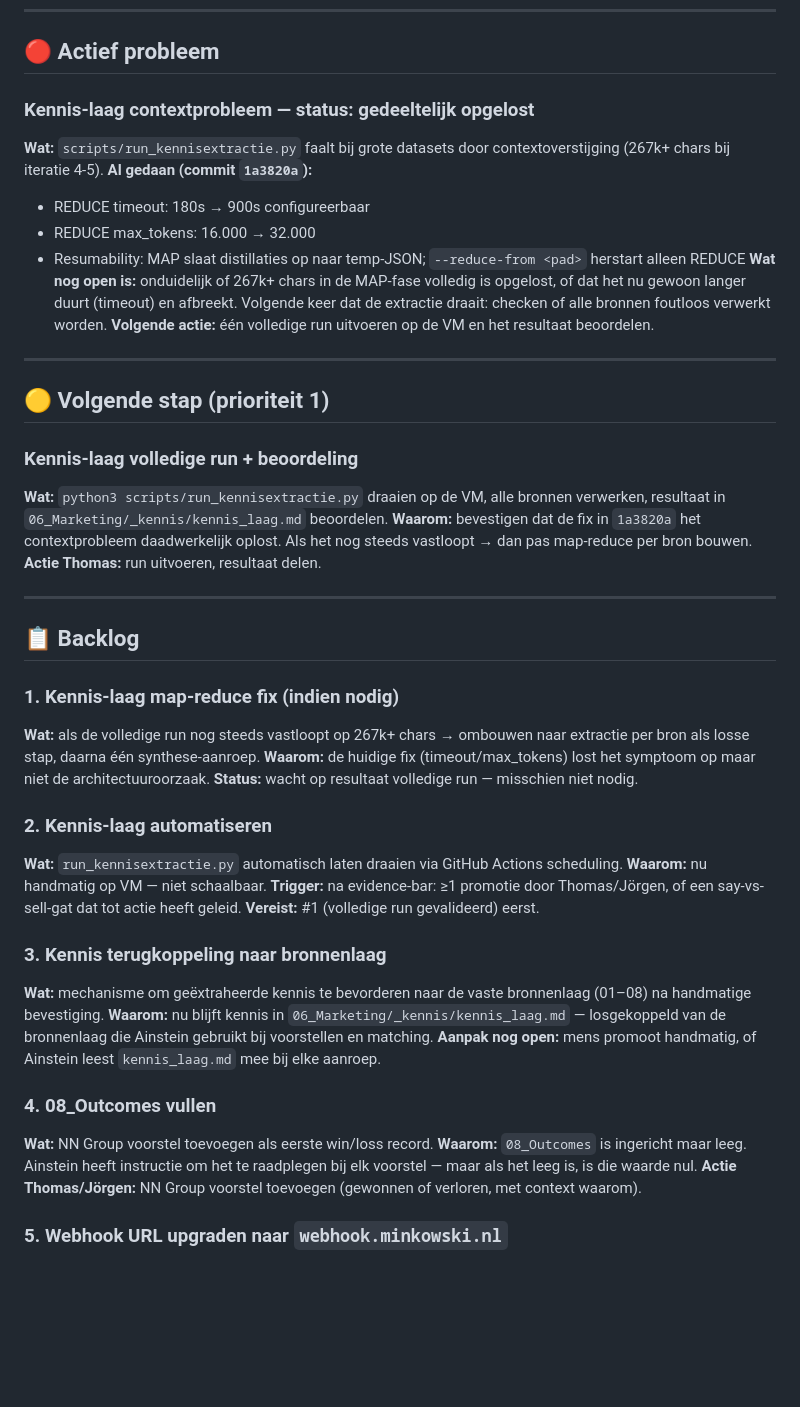
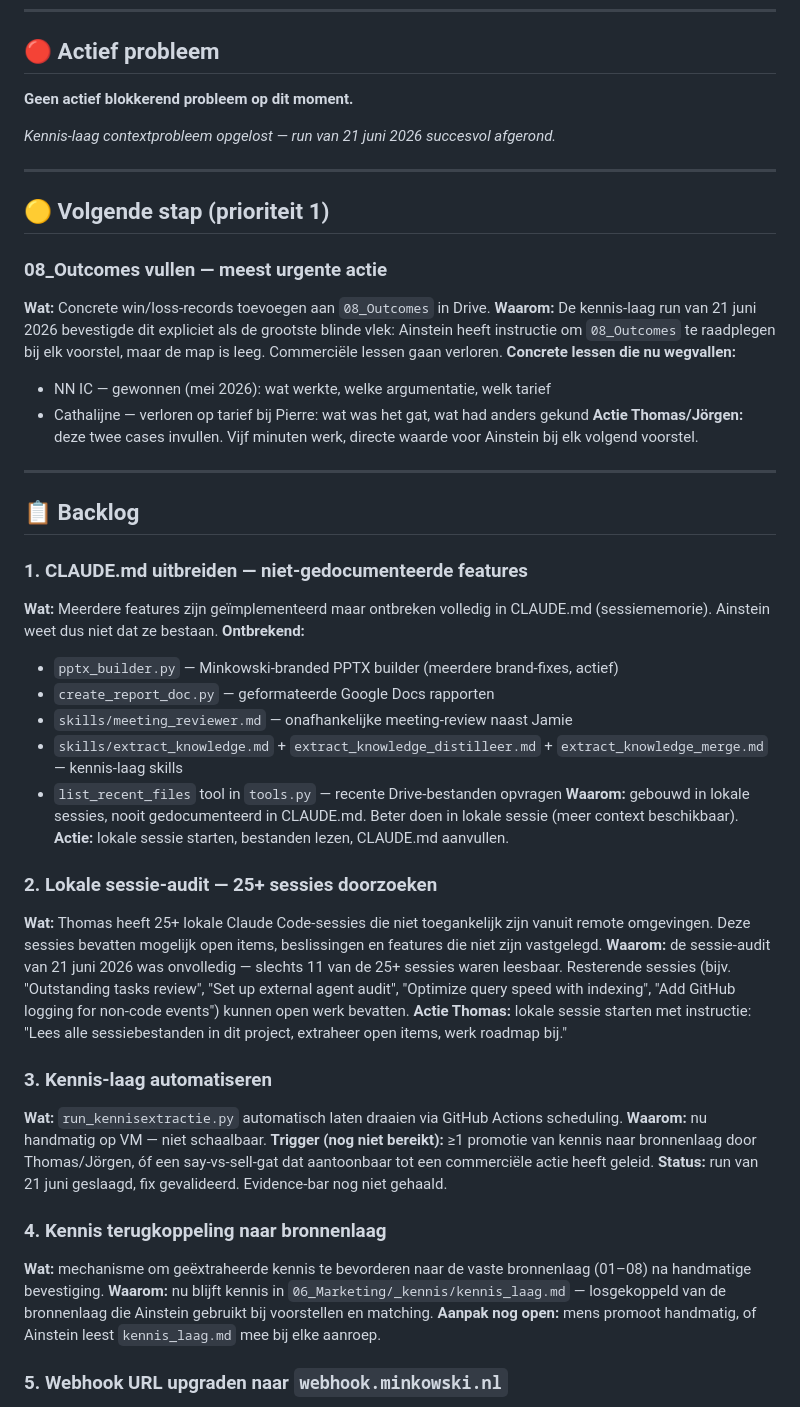
Before and after one commit to tthiadens-TT/Ainstein, a Markdown page: plans/ainstein-roadmap.md, the part around one of its changes. GitHub-like rendering; blank space fills up the shorter version.

Commit message:
docs: roadmap volledig bijgewerkt na kennis-laag run + sessie-audit (21 juni 2026)

```diff
--- a/plans/ainstein-roadmap.md
+++ b/plans/ainstein-roadmap.md
@@ -14,48 +14,52 @@ Dit is de centrale backlog voor Ainstein. Alle openstaande items — acties, bug
 
 ## 🔴 Actief probleem
 
-### Kennis-laag contextprobleem — status: gedeeltelijk opgelost
-**Wat:** `scripts/run_kennisextractie.py` faalt bij grote datasets door contextoverstijging (267k+ chars bij iteratie 4-5).
-**Al gedaan (commit `1a3820a`):**
-- REDUCE timeout: 180s → 900s configureerbaar
-- REDUCE max_tokens: 16.000 → 32.000
-- Resumability: MAP slaat distillaties op naar temp-JSON; `--reduce-from <pad>` herstart alleen REDUCE
-**Wat nog open is:** onduidelijk of 267k+ chars in de MAP-fase volledig is opgelost, of dat het nu gewoon langer duurt (timeout) en afbreekt. Volgende keer dat de extractie draait: checken of alle bronnen foutloos verwerkt worden.
-**Volgende actie:** één volledige run uitvoeren op de VM en het resultaat beoordelen.
+**Geen actief blokkerend probleem op dit moment.**
+
+*Kennis-laag contextprobleem opgelost — run van 21 juni 2026 succesvol afgerond.*
 
 ---
 
 ## 🟡 Volgende stap (prioriteit 1)
 
-### Kennis-laag volledige run + beoordeling
-**Wat:** `python3 scripts/run_kennisextractie.py` draaien op de VM, alle bronnen verwerken, resultaat in `06_Marketing/_kennis/kennis_laag.md` beoordelen.
-**Waarom:** bevestigen dat de fix in `1a3820a` het contextprobleem daadwerkelijk oplost. Als het nog steeds vastloopt → dan pas map-reduce per bron bouwen.
-**Actie Thomas:** run uitvoeren, resultaat delen.
+### 08_Outcomes vullen — meest urgente actie
+**Wat:** Concrete win/loss-records toevoegen aan `08_Outcomes` in Drive.
+**Waarom:** De kennis-laag run van 21 juni 2026 bevestigde dit expliciet als de grootste blinde vlek: Ainstein heeft instructie om `08_Outcomes` te raadplegen bij elk voorstel, maar de map is leeg. Commerciële lessen gaan verloren.
+**Concrete lessen die nu wegvallen:**
+- NN IC — gewonnen (mei 2026): wat werkte, welke argumentatie, welk tarief
+- Cathalijne — verloren op tarief bij Pierre: wat was het gat, wat had anders gekund
+**Actie Thomas/Jörgen:** deze twee cases invullen. Vijf minuten werk, directe waarde voor Ainstein bij elk volgend voorstel.
 
 ---
 
 ## 📋 Backlog
 
-### 1. Kennis-laag map-reduce fix (indien nodig)
-**Wat:** als de volledige run nog steeds vastloopt op 267k+ chars → ombouwen naar extractie per bron als losse stap, daarna één synthese-aanroep.
-**Waarom:** de huidige fix (timeout/max_tokens) lost het symptoom op maar niet de architectuuroorzaak.
-**Status:** wacht op resultaat volledige run — misschien niet nodig.
+### 1. CLAUDE.md uitbreiden — niet-gedocumenteerde features
+**Wat:** Meerdere features zijn geïmplementeerd maar ontbreken volledig in CLAUDE.md (sessiememorie). Ainstein weet dus niet dat ze bestaan.
+**Ontbrekend:**
+- `pptx_builder.py` — Minkowski-branded PPTX builder (meerdere brand-fixes, actief)
+- `create_report_doc.py` — geformateerde Google Docs rapporten
+- `skills/meeting_reviewer.md` — onafhankelijke meeting-review naast Jamie
+- `skills/extract_knowledge.md` + `extract_knowledge_distilleer.md` + `extract_knowledge_merge.md` — kennis-laag skills
+- `list_recent_files` tool in `tools.py` — recente Drive-bestanden opvragen
+**Waarom:** gebouwd in lokale sessies, nooit gedocumenteerd in CLAUDE.md. Beter doen in lokale sessie (meer context beschikbaar).
+**Actie:** lokale sessie starten, bestanden lezen, CLAUDE.md aanvullen.
 
-### 2. Kennis-laag automatiseren
+### 2. Lokale sessie-audit — 25+ sessies doorzoeken
+**Wat:** Thomas heeft 25+ lokale Claude Code-sessies die niet toegankelijk zijn vanuit remote omgevingen. Deze sessies bevatten mogelijk open items, beslissingen en features die niet zijn vastgelegd.
+**Waarom:** de sessie-audit van 21 juni 2026 was onvolledig — slechts 11 van de 25+ sessies waren leesbaar. Resterende sessies (bijv. "Outstanding tasks review", "Set up external agent audit", "Optimize query speed with indexing", "Add GitHub logging for non-code events") kunnen open werk bevatten.
+**Actie Thomas:** lokale sessie starten met instructie: "Lees alle sessiebestanden in dit project, extraheer open items, werk roadmap bij."
+
+### 3. Kennis-laag automatiseren
 **Wat:** `run_kennisextractie.py` automatisch laten draaien via GitHub Actions scheduling.
 **Waarom:** nu handmatig op VM — niet schaalbaar.
-**Trigger:** na evidence-bar: ≥1 promotie door Thomas/Jörgen, of een say-vs-sell-gat dat tot actie heeft geleid.
-**Vereist:** #1 (volledige run gevalideerd) eerst.
+**Trigger (nog niet bereikt):** ≥1 promotie van kennis naar bronnenlaag door Thomas/Jörgen, óf een say-vs-sell-gat dat aantoonbaar tot een commerciële actie heeft geleid.
+**Status:** run van 21 juni geslaagd, fix gevalideerd. Evidence-bar nog niet gehaald.
 
-### 3. Kennis terugkoppeling naar bronnenlaag
+### 4. Kennis terugkoppeling naar bronnenlaag
 **Wat:** mechanisme om geëxtraheerde kennis te bevorderen naar de vaste bronnenlaag (01–08) na handmatige bevestiging.
 **Waarom:** nu blijft kennis in `06_Marketing/_kennis/kennis_laag.md` — losgekoppeld van de bronnenlaag die Ainstein gebruikt bij voorstellen en matching.
 **Aanpak nog open:** mens promoot handmatig, of Ainstein leest `kennis_laag.md` mee bij elke aanroep.
-
-### 4. 08_Outcomes vullen
-**Wat:** NN Group voorstel toevoegen als eerste win/loss record.
-**Waarom:** `08_Outcomes` is ingericht maar leeg. Ainstein heeft instructie om het te raadplegen bij elk voorstel — maar als het leeg is, is die waarde nul.
-**Actie Thomas/Jörgen:** NN Group voorstel toevoegen (gewonnen of verloren, met context waarom).
 
 ### 5. Webhook URL upgraden naar `webhook.minkowski.nl`
 **Wat:** DuckDNS-URL vervangen door professioneel Minkowski-domein.
```
Also changed, not shown: other parts of plans/ainstein-roadmap.md (+27 -0 lines).
